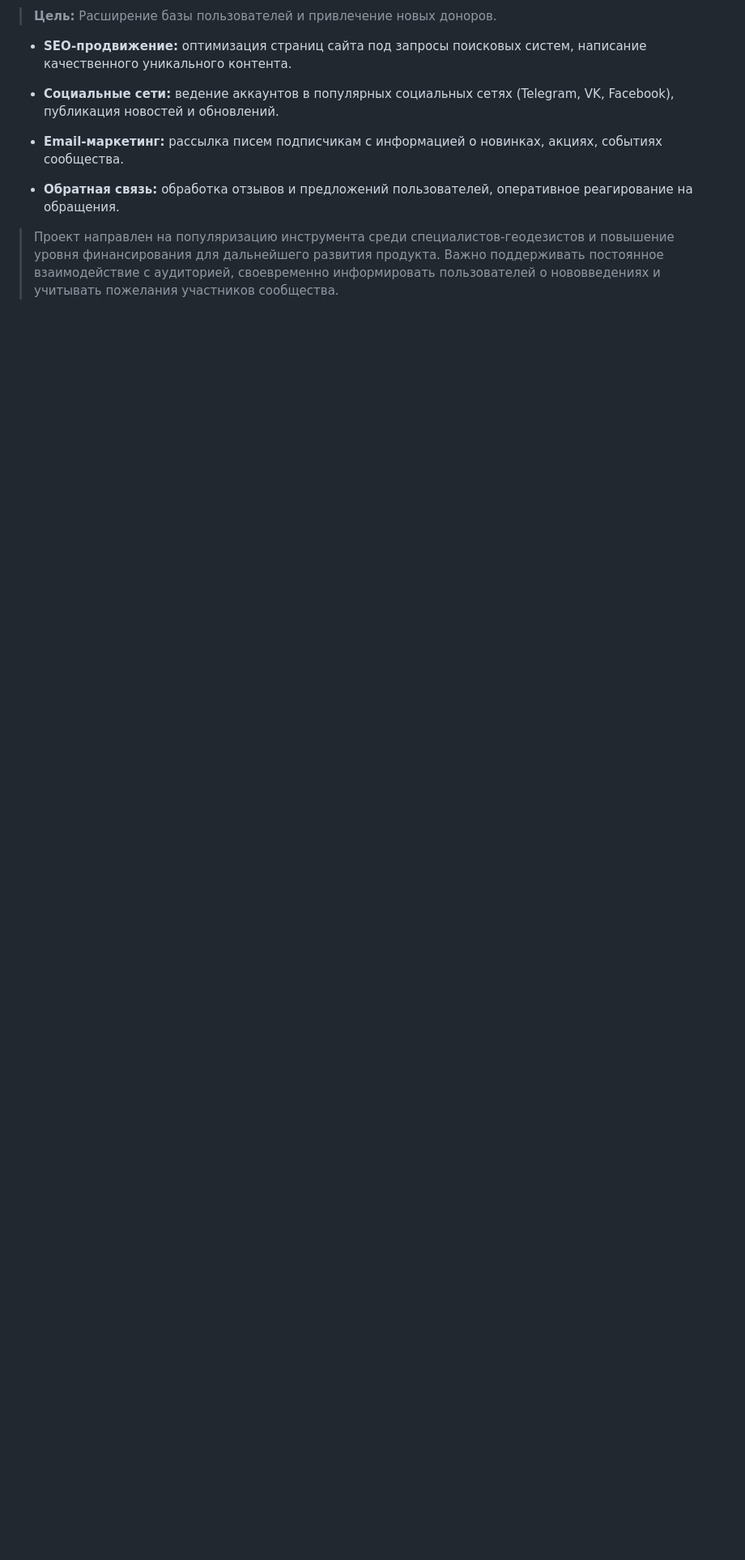
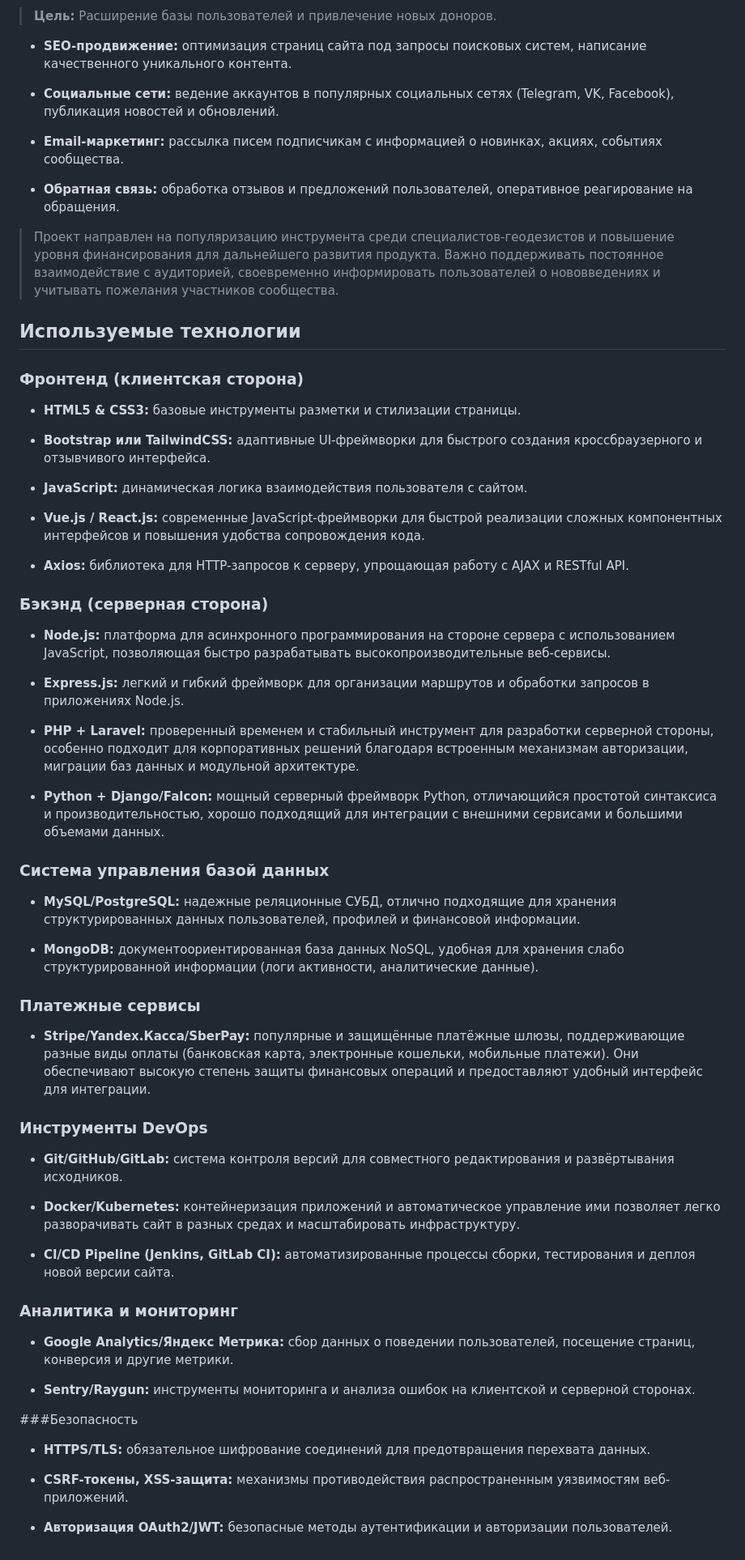
Before and after one commit to AndrewNizovkin/taheoport-landing, a Markdown page: README.md, the part around the change. Shown: that part at 81% size. Drawn GitHub-style; blank space fills up the shorter version.

Commit message:
Add: updated readme

```diff
--- a/README.md
+++ b/README.md
@@ -78,3 +78,59 @@ FAQ: часто задаваемые вопросы о приложении и
 - **Обратная связь:** обработка отзывов и предложений пользователей, оперативное реагирование на обращения.
 
 > Проект направлен на популяризацию инструмента среди специалистов-геодезистов и повышение уровня финансирования для дальнейшего развития продукта. Важно поддерживать постоянное взаимодействие с аудиторией, своевременно информировать пользователей о нововведениях и учитывать пожелания участников сообщества.
+
+## Используемые технологии
+
+### Фронтенд (клиентская сторона)
+
+- **HTML5 & CSS3:** базовые инструменты разметки и стилизации страницы.
+
+- **Bootstrap или TailwindCSS:** адаптивные UI-фреймворки для быстрого создания кроссбраузерного и отзывчивого интерфейса.
+
+- **JavaScript:** динамическая логика взаимодействия пользователя с сайтом.
+
+- **Vue.js / React.js:** современные JavaScript-фреймворки для быстрой реализации сложных компонентных интерфейсов и повышения удобства сопровождения кода.
+
+- **Axios:** библиотека для HTTP-запросов к серверу, упрощающая работу с AJAX и RESTful API.
+
+### Бэкэнд (серверная сторона)
+
+- **Node.js:** платформа для асинхронного программирования на стороне сервера с использованием JavaScript, позволяющая быстро разрабатывать высокопроизводительные веб-сервисы.
+
+- **Express.js:** легкий и гибкий фреймворк для организации маршрутов и обработки запросов в приложениях Node.js.
+
+- **PHP + Laravel:** проверенный временем и стабильный инструмент для разработки серверной стороны, особенно подходит для корпоративных решений благодаря встроенным механизмам авторизации, миграции баз данных и модульной архитектуре.
+
+- **Python + Django/Falcon:** мощный серверный фреймворк Python, отличающийся простотой синтаксиса и производительностью, хорошо подходящий для интеграции с внешними сервисами и большими объемами данных.
+
+### Система управления базой данных
+
+- **MySQL/PostgreSQL:** надежные реляционные СУБД, отлично подходящие для хранения структурированных данных пользователей, профилей и финансовой информации.
+
+- **MongoDB:** документоориентированная база данных NoSQL, удобная для хранения слабо структурированной информации (логи активности, аналитические данные).
+
+### Платежные сервисы
+
+- **Stripe/Yandex.Касса/SberPay:** популярные и защищённые платёжные шлюзы,  поддерживающие разные виды оплаты (банковская карта, электронные кошельки, мобильные платежи). Они обеспечивают высокую степень защиты финансовых операций и предоставляют удобный интерфейс для интеграции.
+
+### Инструменты DevOps
+
+- **Git/GitHub/GitLab:** система контроля версий для совместного редактирования и развёртывания исходников.
+
+- **Docker/Kubernetes:** контейнеризация приложений и автоматическое управление ими позволяет легко разворачивать сайт в разных средах и масштабировать инфраструктуру.
+
+- **CI/CD Pipeline (Jenkins, GitLab CI):** автоматизированные процессы сборки, тестирования и деплоя новой версии сайта.
+
+### Аналитика и мониторинг
+
+- **Google Analytics/Яндекс Метрика:** сбор данных о поведении пользователей, посещение страниц, конверсия и другие метрики.
+
+- **Sentry/Raygun:** инструменты мониторинга и анализа ошибок на клиентской и серверной сторонах.
+
+###Безопасность
+
+- **HTTPS/TLS:** обязательное шифрование соединений для предотвращения перехвата данных.
+
+- **CSRF-токены, XSS-защита:** механизмы противодействия распространенным уязвимостям веб-приложений.
+
+- **Авторизация OAuth2/JWT:** безопасные методы аутентификации и авторизации пользователей.
```
